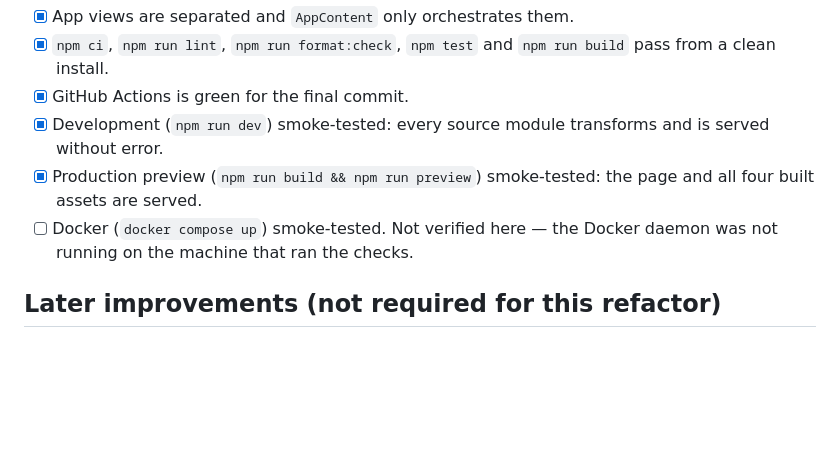
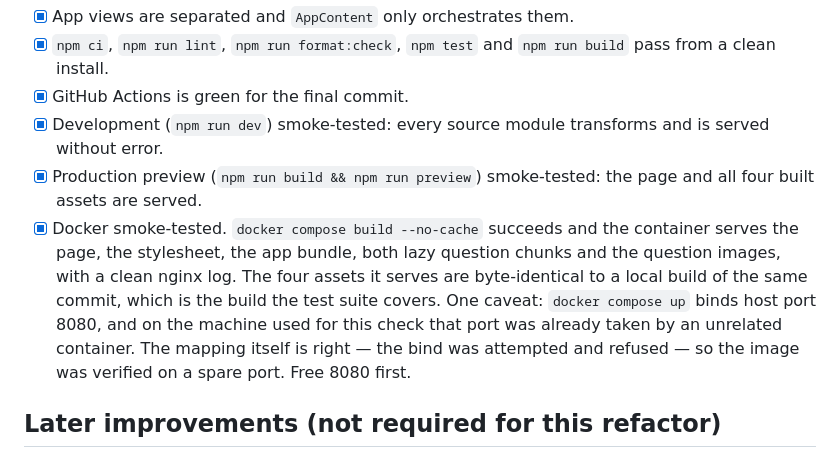
Before and after one commit to carleondel/gcp-pde-exam-prep, a Markdown page: ROADMAP.md, the part around the change. GitHub-like rendering; blank space fills up the shorter version.

Commit message:
docs: mark Docker verified, and note the port it wants
The image builds clean from scratch and serves the page, the stylesheet,
the app bundle, both lazy question chunks and the question images, with
nothing in the nginx log. All four assets are byte-identical to a local
build of the same commit — the build the 413 tests cover — so this
checks the packaging rather than re-checking the app.

The compose file maps host port 8080, which was already taken on the
machine that ran this by an unrelated container, so the image was
verified on a spare port. The mapping is correct — the bind was
attempted and refused, not misconfigured — but it is worth knowing
before running `docker compose up`, so both documents say so.

That closes the last box on the refactor checklist.

```diff
--- a/ROADMAP.md
+++ b/ROADMAP.md
@@ -51,8 +51,15 @@ screen components, with tests protecting persistence and study flows.
       transforms and is served without error.
 - [x] Production preview (`npm run build && npm run preview`)
       smoke-tested: the page and all four built assets are served.
-- [ ] Docker (`docker compose up`) smoke-tested. Not verified here — the
-      Docker daemon was not running on the machine that ran the checks.
+- [x] Docker smoke-tested. `docker compose build --no-cache` succeeds and
+      the container serves the page, the stylesheet, the app bundle, both
+      lazy question chunks and the question images, with a clean nginx log.
+      The four assets it serves are byte-identical to a local build of the
+      same commit, which is the build the test suite covers. One caveat:
+      `docker compose up` binds host port 8080, and on the machine used for
+      this check that port was already taken by an unrelated container. The
+      mapping itself is right — the bind was attempted and refused — so the
+      image was verified on a spare port. Free 8080 first.
 
 ## Later improvements (not required for this refactor)
 
```
Also changed, not shown: STATUS.md (+4 -0 lines).
